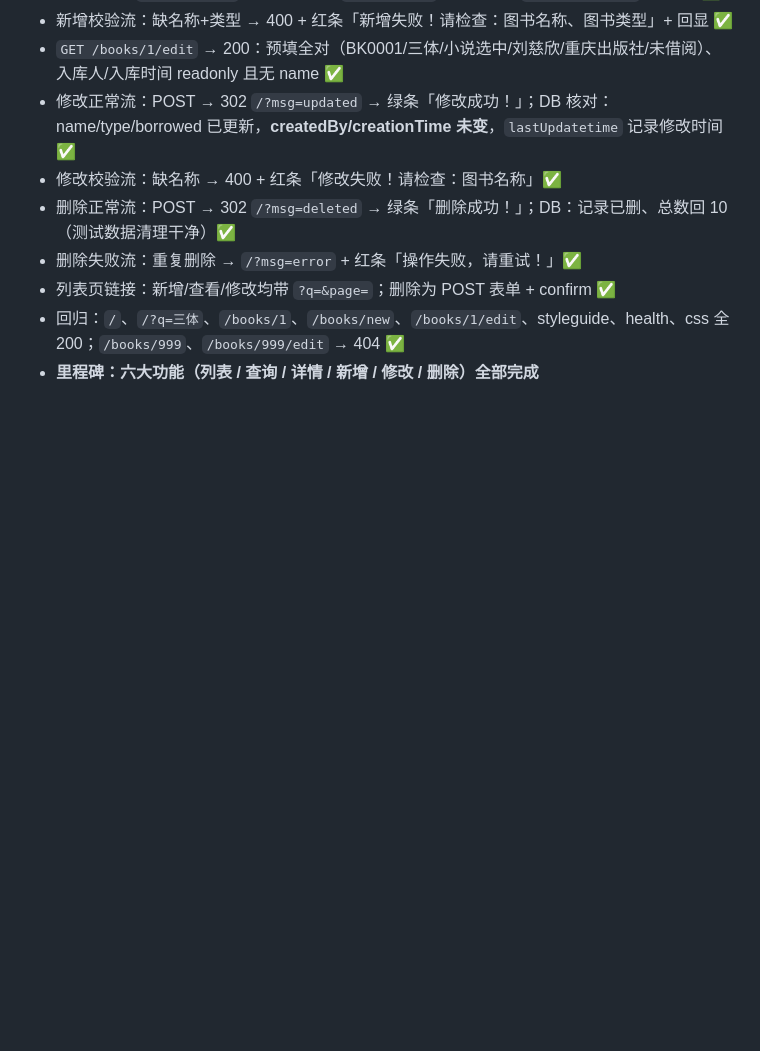
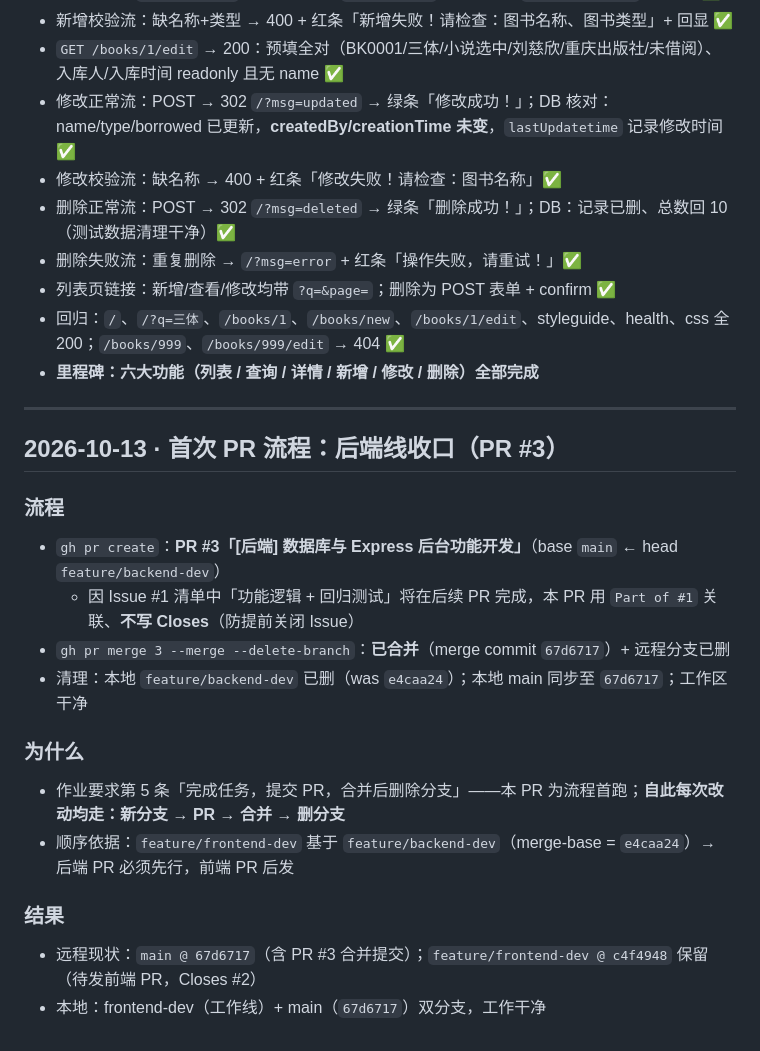
Before and after one commit to Echo2580/book-backend-manage, a Markdown page: DEVLOG.md, the part around the change. GitHub-like rendering; blank space fills up the shorter version.

Commit message:
docs: DEVLOG 记录首次 PR 流程（PR #3 后端线收口）

```diff
--- a/DEVLOG.md
+++ b/DEVLOG.md
@@ -193,3 +193,21 @@
 - 列表页链接：新增/查看/修改均带 `?q=&page=`；删除为 POST 表单 + confirm ✅
 - 回归：`/`、`/?q=三体`、`/books/1`、`/books/new`、`/books/1/edit`、styleguide、health、css 全 200；`/books/999`、`/books/999/edit` → 404 ✅
 - **里程碑：六大功能（列表 / 查询 / 详情 / 新增 / 修改 / 删除）全部完成**
+
+---
+
+## 2026-10-13 · 首次 PR 流程：后端线收口（PR #3）
+
+### 流程
+- `gh pr create`：**PR #3「[后端] 数据库与 Express 后台功能开发」**（base `main` ← head `feature/backend-dev`）
+  - 因 Issue #1 清单中「功能逻辑 + 回归测试」将在后续 PR 完成，本 PR 用 `Part of #1` 关联、**不写 Closes**（防提前关闭 Issue）
+- `gh pr merge 3 --merge --delete-branch`：**已合并**（merge commit `67d6717`）+ 远程分支已删
+- 清理：本地 `feature/backend-dev` 已删（was `e4caa24`）；本地 main 同步至 `67d6717`；工作区干净
+
+### 为什么
+- 作业要求第 5 条「完成任务，提交 PR，合并后删除分支」——本 PR 为流程首跑；**自此每次改动均走：新分支 → PR → 合并 → 删分支**
+- 顺序依据：`feature/frontend-dev` 基于 `feature/backend-dev`（merge-base = `e4caa24`）→ 后端 PR 必须先行，前端 PR 后发
+
+### 结果
+- 远程现状：`main @ 67d6717`（含 PR #3 合并提交）；`feature/frontend-dev @ c4f4948` 保留（待发前端 PR，Closes #2）
+- 本地：frontend-dev（工作线）+ main（`67d6717`）双分支，工作干净
```
